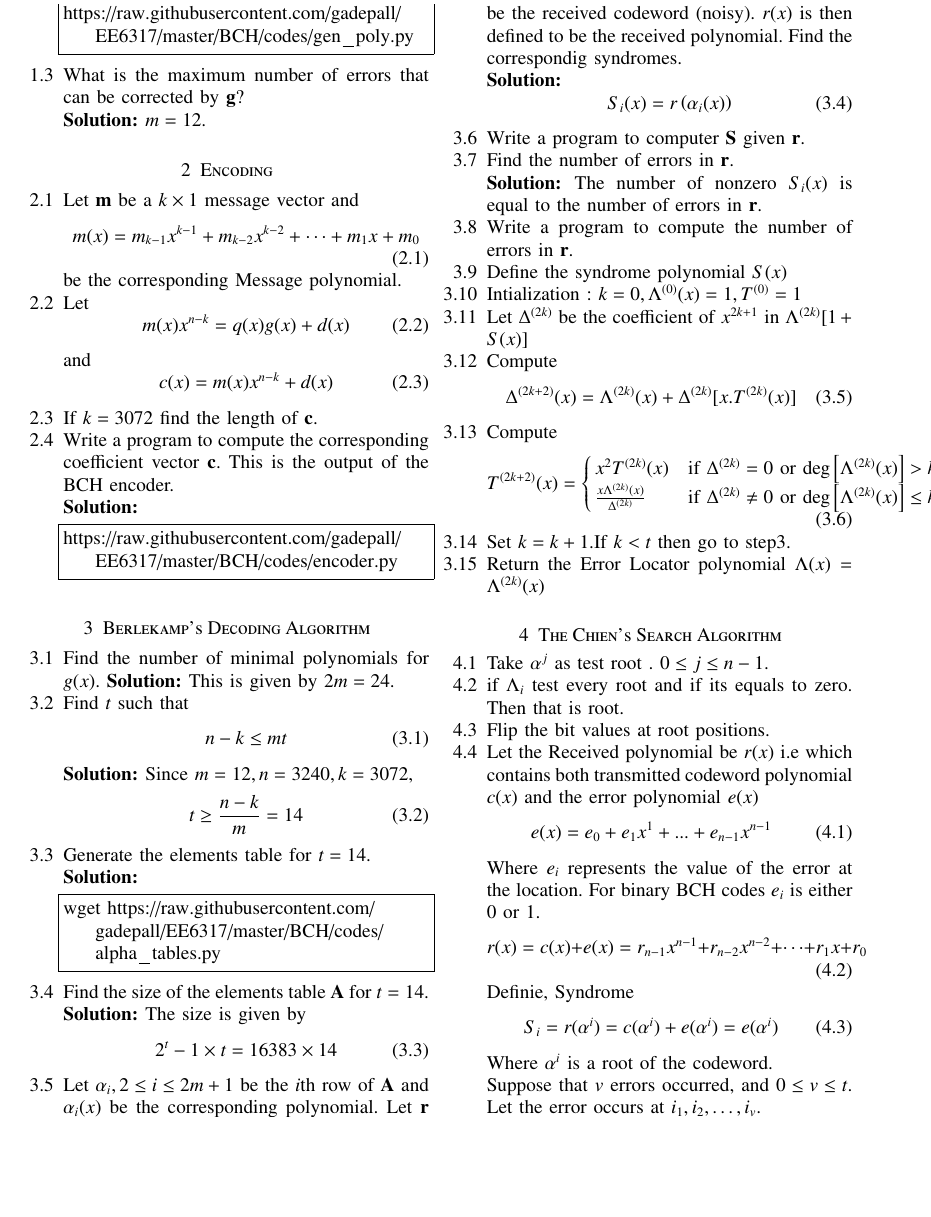
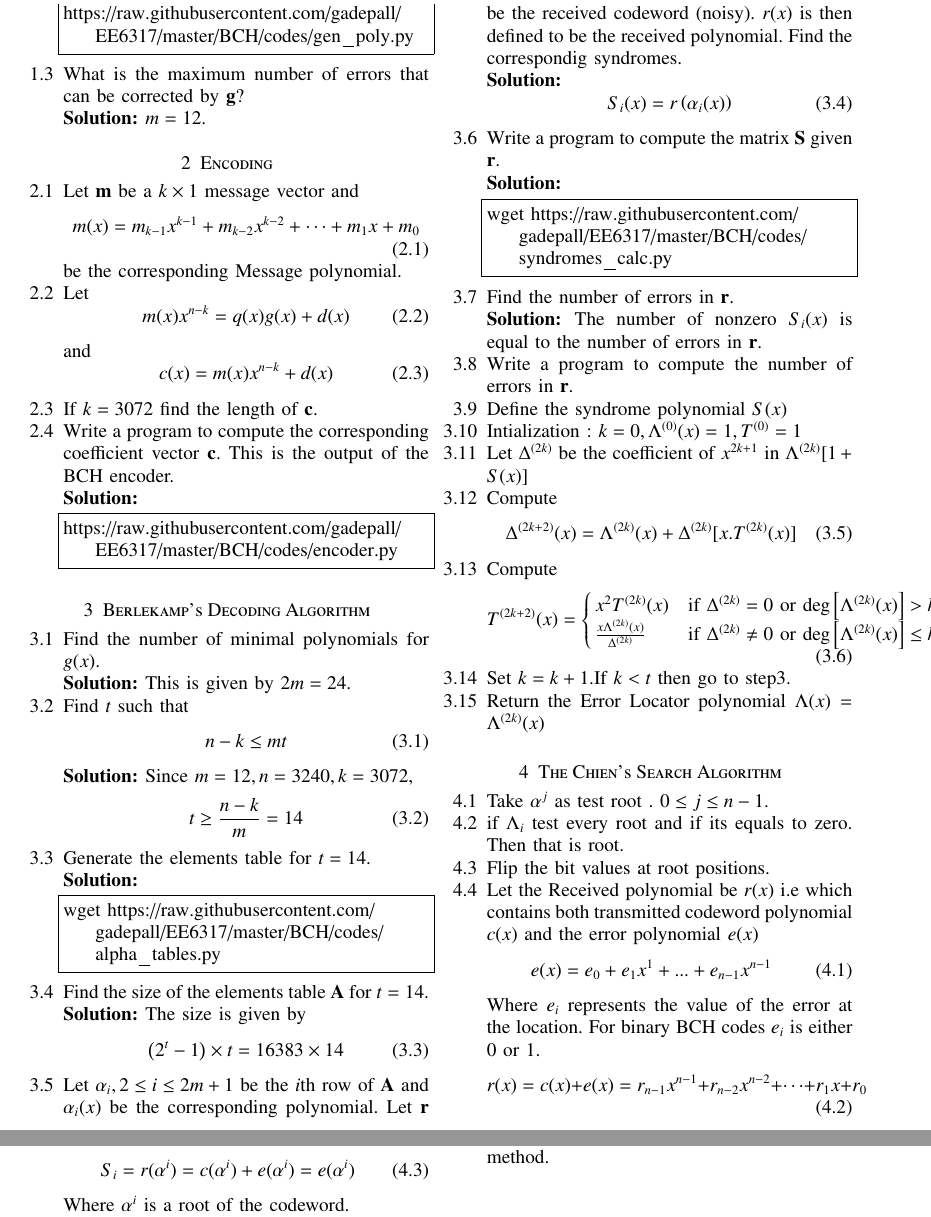
Before and after one commit to gadepall/EE6317, a LaTeX paper (BCH/manual/gvv_bch.tex): part of page 2 of 3 before the commit and two parts of pages 2 and 3 of 3 after it, the two joined at a grey line, cut so that both start at the same text, the shorter picture padded with empty space. Compiled offline with pdfLaTeX; a LaTeX package or settings file that is missing is left out.

Commit message:
Add existing files

```diff
--- a/BCH/manual/gvv_bch.tex
+++ b/BCH/manual/gvv_bch.tex
@@ -358,7 +359,7 @@ wget https://raw.githubusercontent.com/gadepall/EE6317/master/BCH/codes/alpha_ta
 \\
 \solution The size is given by
 \begin{equation}
-2^t-1 \times t = 16383 \times 14
+\brak{2^t-1} \times t = 16383 \times 14
 \end{equation}
 \item Let $\vec{\alpha}_i, 2 \le i \le 2m+1$ be the $i$th row of $\vec{A}$ and $\alpha_i(x)$ be the
 corresponding polynomial. Let $\vec{r}$ be the received codeword (noisy). $r(x)$ is then defined to be the
@@ -368,7 +369,13 @@ received polynomial. Find the correspondig syndromes.
 \begin{equation}
 S_i(x) = r\brak{\alpha_i(x)}
 \end{equation}
-\item Write a program to computer $\vec{S}$ given $\vec{r}$.
+\item Write a program to compute the matrix $\vec{S}$ given $\vec{r}$.
+\\
+\solution
+\begin{lstlisting}
+wget https://raw.githubusercontent.com/gadepall/EE6317/master/BCH/codes/syndromes_calc.py
+\end{lstlisting}
+
 \item Find the number of errors in $\vec{r}$.
 \\
 \solution The number of nonzero $S_i(x)$ is equal to the number of errors in $\vec{r}$.
```
Also changed, not shown: BCH/manual/gvv_bch.pdf, BCH/manual/gvv_bch.tex (1 more changed lines), 2 other files.
